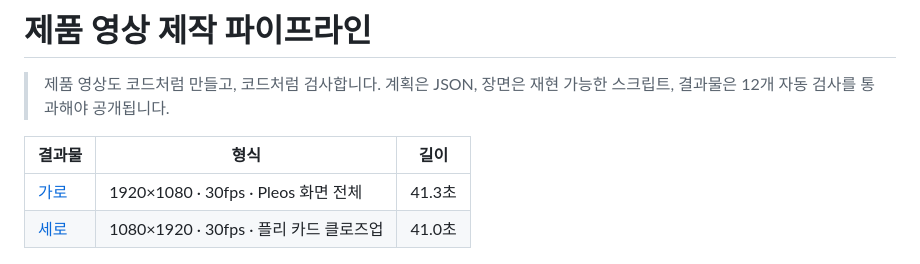
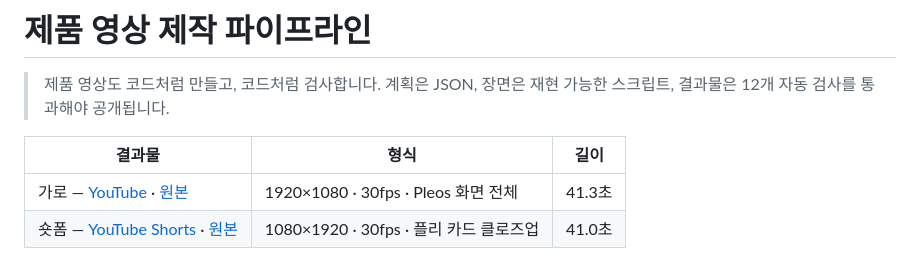
Before and after one commit to my-pli/pli-app, a Markdown page: docs/manual/PRODUCT-FILM.md, the part around the change. GitHub-like rendering.

```diff
--- a/docs/manual/PRODUCT-FILM.md
+++ b/docs/manual/PRODUCT-FILM.md
@@ -5,8 +5,8 @@
 
 | 결과물 | 형식 | 길이 |
 |---|---|---|
-| [가로](../media/pli-film-landscape.mp4) | 1920×1080 · 30fps · Pleos 화면 전체 | 41.3초 |
-| [세로](../../demo-v2/preview.mp4) | 1080×1920 · 30fps · 플리 카드 클로즈업 | 41.0초 |
+| 가로 — [YouTube](https://youtu.be/-pdkkt0xf9g) · [원본](../media/pli-film-landscape.mp4) | 1920×1080 · 30fps · Pleos 화면 전체 | 41.3초 |
+| 숏폼 — [YouTube Shorts](https://youtube.com/shorts/rMiUogxPUHY) · [원본](../../demo-v2/preview.mp4) | 1080×1920 · 30fps · 플리 카드 클로즈업 | 41.0초 |
 
 ![세로 영상 장면](../images/film-vertical.jpg)
 
```
Also changed, not shown: README.md (+10 -4 lines), docs/manual/DEMO-GUIDE.md (+1 -1 lines), docs/images/yt-landscape.jpg (added), docs/images/yt-shorts.jpg (added), 1 other file.
